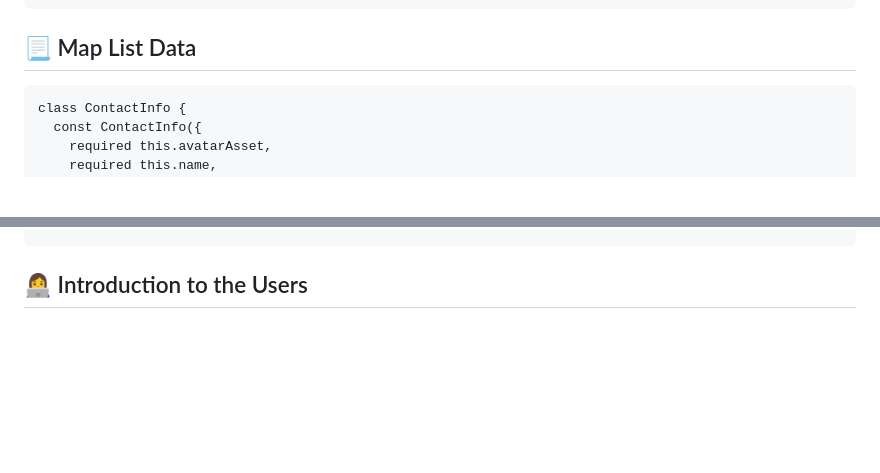
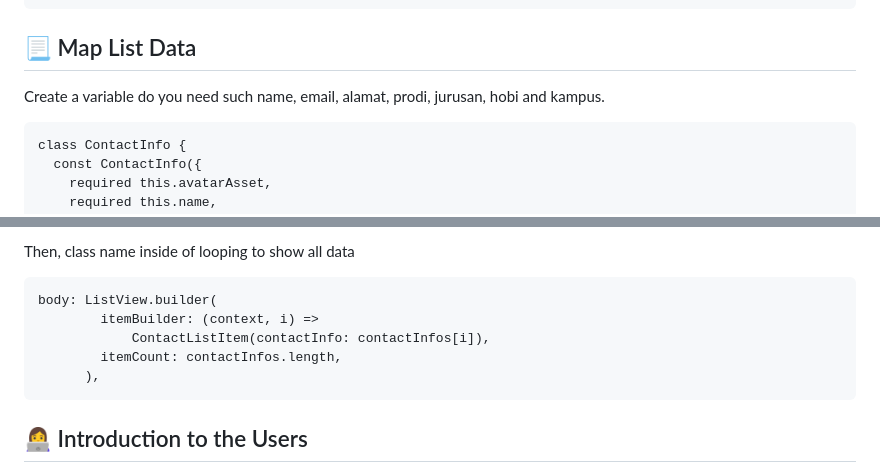
Before and after one commit to DIOAPRIANSYAH/aplikasi-kuliner-madura, a Markdown page: README.md, 2 parts joined by grey strips. Drawn GitHub-style; blank space fills up the shorter version.

````diff
--- a/README.md
+++ b/README.md
@@ -158,6 +159,9 @@ Future<void> fetchMeals() async {
 ```
 
 ## 📃 Map List Data
+
+Create a variable do you need such name, email, alamat, prodi, jurusan, hobi and kampus.
+
 ```
 class ContactInfo {
   const ContactInfo({
@@ -200,3 +287,11 @@ const contactInfos = [
+Then, class name inside of looping to show all data
+
+```
+body: ListView.builder(
+        itemBuilder: (context, i) =>
+            ContactListItem(contactInfo: contactInfos[i]),
+        itemCount: contactInfos.length,
+      ),
 ```
 
 ## 👩‍💻 Introduction to the Users
````
Also changed, not shown: other parts of README.md (+84 -0 lines).
